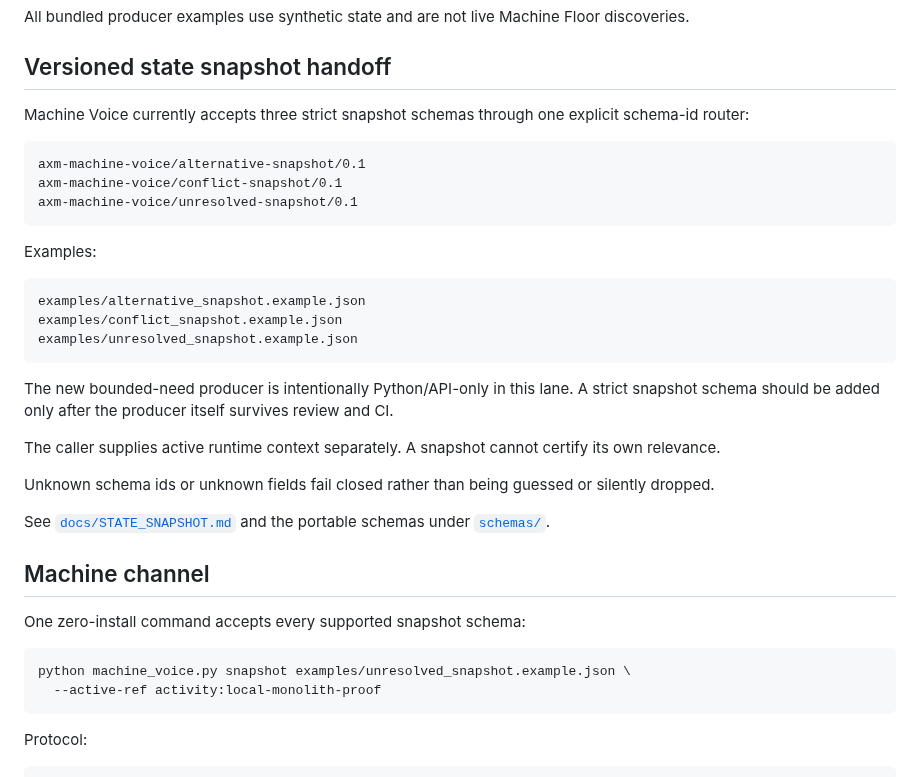
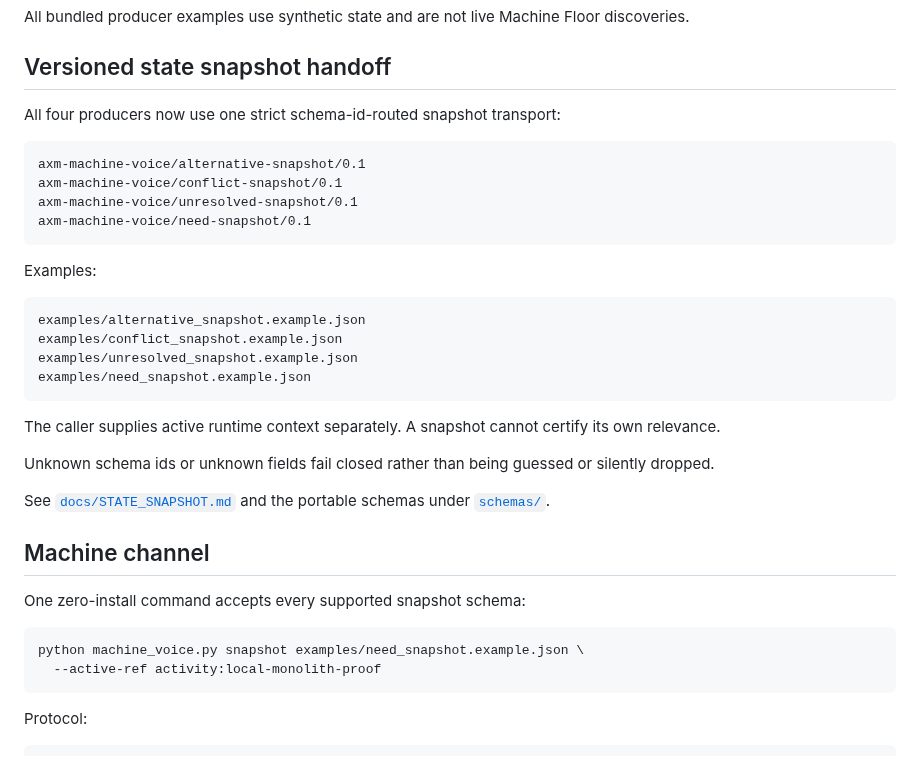
Before and after one commit to mike-axiom-mir/axm-machine-voice, a Markdown page: README.md, the part around the change. GitHub-like rendering.

Commit message:
Document need snapshot on shared transport

````diff
--- a/README.md
+++ b/README.md
@@ -122,12 +122,13 @@ All bundled producer examples use synthetic state and are not live Machine Floor
 
 ## Versioned state snapshot handoff
 
-Machine Voice currently accepts three strict snapshot schemas through one explicit schema-id router:
+All four producers now use one strict schema-id-routed snapshot transport:
 
 ```text
 axm-machine-voice/alternative-snapshot/0.1
 axm-machine-voice/conflict-snapshot/0.1
 axm-machine-voice/unresolved-snapshot/0.1
+axm-machine-voice/need-snapshot/0.1
 ```
 
 Examples:
@@ -136,9 +137,8 @@ Examples:
 examples/alternative_snapshot.example.json
 examples/conflict_snapshot.example.json
 examples/unresolved_snapshot.example.json
+examples/need_snapshot.example.json
 ```
-
-The new bounded-need producer is intentionally Python/API-only in this lane. A strict snapshot schema should be added only after the producer itself survives review and CI.
 
 The caller supplies active runtime context separately. A snapshot cannot certify its own relevance.
 
@@ -151,7 +151,7 @@ See [`docs/STATE_SNAPSHOT.md`](docs/STATE_SNAPSHOT.md) and the portable schemas
 One zero-install command accepts every supported snapshot schema:
 
 ```bash
-python machine_voice.py snapshot examples/unresolved_snapshot.example.json \
+python machine_voice.py snapshot examples/need_snapshot.example.json \
   --active-ref activity:local-monolith-proof
 ```
 
````
